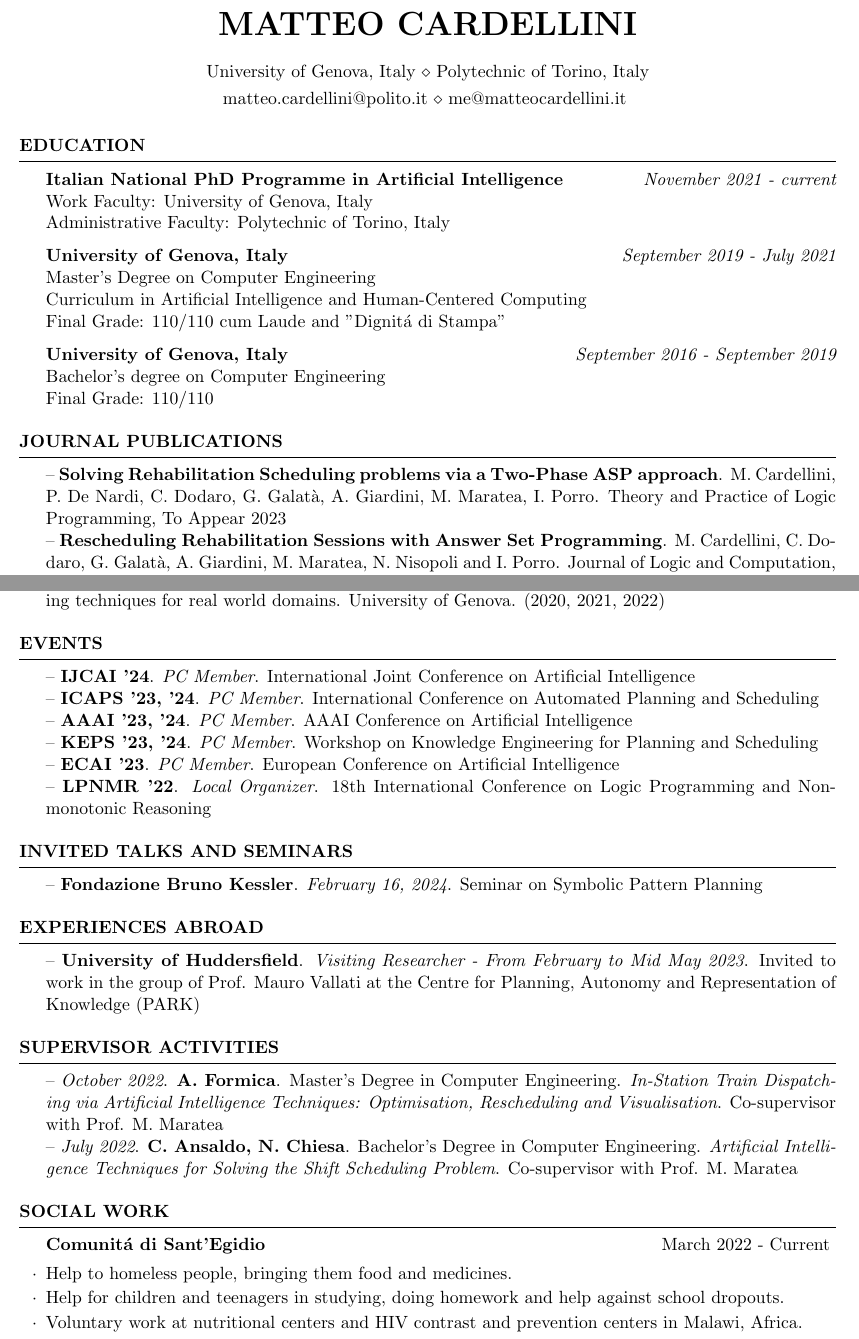
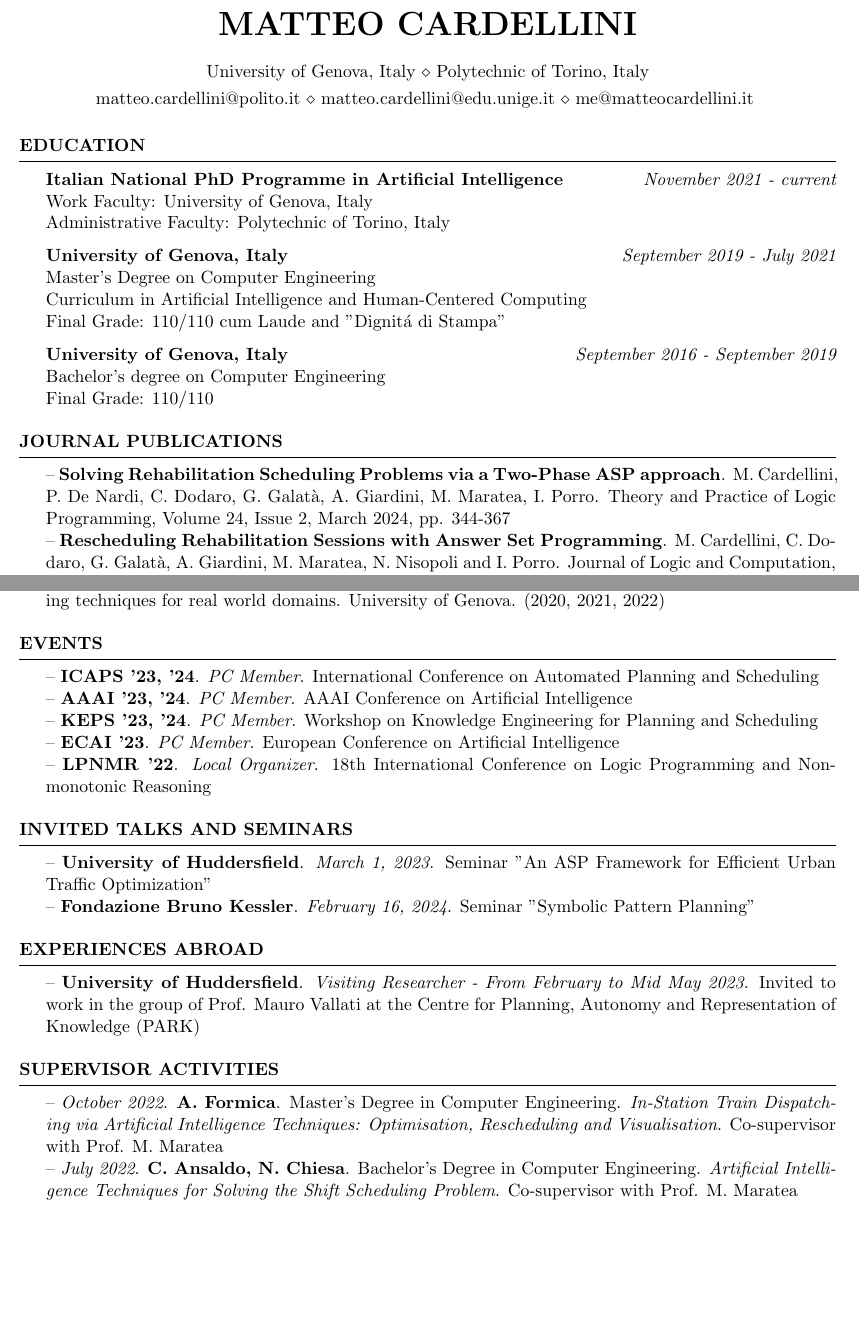
Before and after one commit to matteocarde/matteocardellini.it, a LaTeX CV (cv/Curriculum_Edu.tex): two parts of pages 1 and 2 of 3, joined at a grey line, cut so that both start at the same text, the shorter picture padded with empty space. Compiled offline with pdfLaTeX.

Commit message:
Changed pdf CV

```diff
--- a/cv/Curriculum_Edu.tex
+++ b/cv/Curriculum_Edu.tex
@@ -28,7 +28,7 @@
 \bibliographystyle{plain}
 \name{Matteo Cardellini} % Your name
 \address{University of Genova, Italy \\ Polytechnic of Torino, Italy} % Your address
-\address{matteo.cardellini@polito.it \\ me@matteocardellini.it } % Your phone number and email
+\address{matteo.cardellini@polito.it \\ matteo.cardellini@edu.unige.it \\ me@matteocardellini.it } % Your phone number and email
 
 
 \nobibliography*
@@ -59,7 +59,7 @@ Final Grade: 110/110
 %----------------------------------------------------------------------------------------
 
 \begin{rSection}{Journal Publications}
--- \textbf{Solving Rehabilitation Scheduling problems via a Two-Phase ASP approach}. M. Cardellini, P. De Nardi, C. Dodaro, G. Galat\`a, A. Giardini, M. Maratea, I. Porro. Theory and Practice of Logic Programming, To Appear 2023 \\
+-- \textbf{Solving Rehabilitation Scheduling Problems via a Two-Phase ASP approach}. M. Cardellini, P. De Nardi, C. Dodaro, G. Galat\`a, A. Giardini, M. Maratea, I. Porro. Theory and Practice of Logic Programming, Volume 24, Issue 2, March 2024, pp. 344-367\\
 -- \textbf{Rescheduling Rehabilitation Sessions with Answer Set Programming}. M. Cardellini, C. Dodaro, G. Galat\`a, A. Giardini, M. Maratea, N. Nisopoli and I. Porro. Journal of Logic and Computation, Volume 33, Issue 3, April 2023
 \end{rSection}
 \begin{rSection}{Conference Publications}
@@ -90,7 +90,7 @@ Final Grade: 110/110
 
 
 \begin{rSection}{Events}
--- \textbf{IJCAI '24}. \textit{PC Member}. International Joint Conference on Artificial Intelligence \\
+%-- \textbf{IJCAI '24}. \textit{PC Member}. International Joint Conference on Artificial Intelligence \\
 -- \textbf{ICAPS '23, '24}. \textit{PC Member}. International Conference on Automated Planning and Scheduling \\
 -- \textbf{AAAI '23, '24}. \textit{PC Member}. AAAI Conference on Artificial Intelligence \\
 -- \textbf{KEPS '23, '24}. \textit{PC Member}. Workshop on Knowledge Engineering for Planning and Scheduling \\
@@ -99,7 +99,8 @@ Final Grade: 110/110
 \end{rSection}
 
 \begin{rSection}{Invited talks and seminars}
--- \textbf{Fondazione Bruno Kessler}. \textit{February 16, 2024}. Seminar on Symbolic Pattern Planning\end{rSection}
+-- \textbf{University of Huddersfield}. \textit{March 1, 2023}. Seminar "An ASP Framework for Efficient Urban Traffic Optimization"\\
+-- \textbf{Fondazione Bruno Kessler}. \textit{February 16, 2024}. Seminar "Symbolic Pattern Planning"\end{rSection}
 
 \begin{rSection}{Experiences abroad}
 -- \textbf{University of Huddersfield}. \textit{Visiting Researcher - From February to Mid May 2023}. Invited to work in the group of Prof. Mauro Vallati at the Centre for Planning, Autonomy and Representation of Knowledge (PARK)
@@ -113,17 +114,17 @@ Final Grade: 110/110
 %----------------------------------------------------------------------------------------
 %	WORK EXPERIENCE SECTION
 %----------------------------------------------------------------------------------------
-\begin{rSection}{Social Work}
-
-\begin{rSubsection}{Comunit\'a di Sant'Egidio}{March 2022 - Current}{}{Genoa - IT}
-\item Help to homeless people, bringing them food and medicines.
-\item Help for children and teenagers in studying, doing homework and help against school dropouts.
-\item Voluntary work at nutritional centers and HIV contrast and prevention centers in Malawi, Africa.
-\end{rSubsection}
-
-\end{rSection}
-
-\break
+%\begin{rSection}{Social Work}
+%
+%\begin{rSubsection}{Comunit\'a di Sant'Egidio}{March 2022 - Current}{}{Genoa - IT}
+%\item Help to homeless people, bringing them food and medicines.
+%\item Help for children and teenagers in studying, doing homework and help against school dropouts.
+%\item Voluntary work at nutritional centers and HIV contrast and prevention centers in Malawi, Africa.
+%\end{rSubsection}
+%
+%\end{rSection}
+%
+%\break
 
 %----------------------------------------------------------------------------------------
 %	WORK EXPERIENCE SECTION
```
Also changed, not shown: cv/Curriculum_Edu.pdf.
